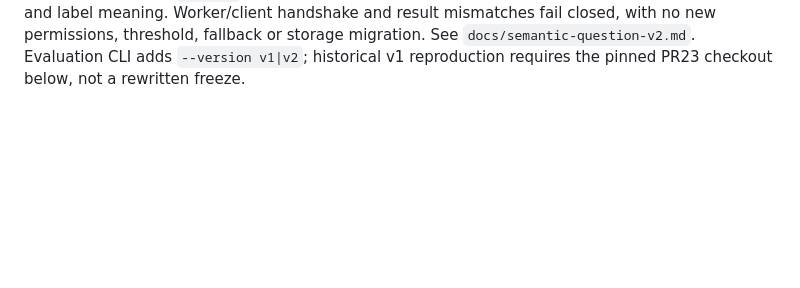
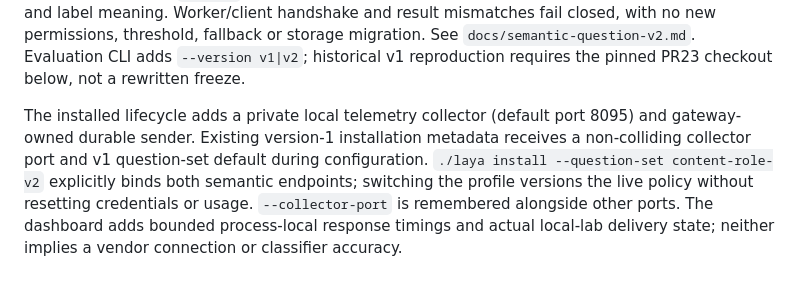
Before and after one commit to bsisduck/laya-layer, a Markdown page: BACKWARD_COMPATIBILITY.md, the part around the change. Drawn GitHub-style; blank space fills up the shorter version.

```diff
--- a/BACKWARD_COMPATIBILITY.md
+++ b/BACKWARD_COMPATIBILITY.md
@@ -129,3 +129,12 @@ label meaning. Worker/client handshake and result mismatches fail closed, with n
 new permissions, threshold, fallback or storage migration. See
 `docs/semantic-question-v2.md`. Evaluation CLI adds `--version v1|v2`; historical
 v1 reproduction requires the pinned PR23 checkout below, not a rewritten freeze.
+
+The installed lifecycle adds a private local telemetry collector (default port
+8095) and gateway-owned durable sender. Existing version-1 installation metadata
+receives a non-colliding collector port and v1 question-set default during
+configuration. `./laya install --question-set content-role-v2` explicitly binds
+both semantic endpoints; switching the profile versions the live policy without
+resetting credentials or usage. `--collector-port` is remembered alongside other
+ports. The dashboard adds bounded process-local response timings and actual
+local-lab delivery state; neither implies a vendor connection or classifier accuracy.
```
Also changed, not shown: .ai/runs/2026-10-03-full-stack-release.md (+43 -0 lines), 1 other file.
